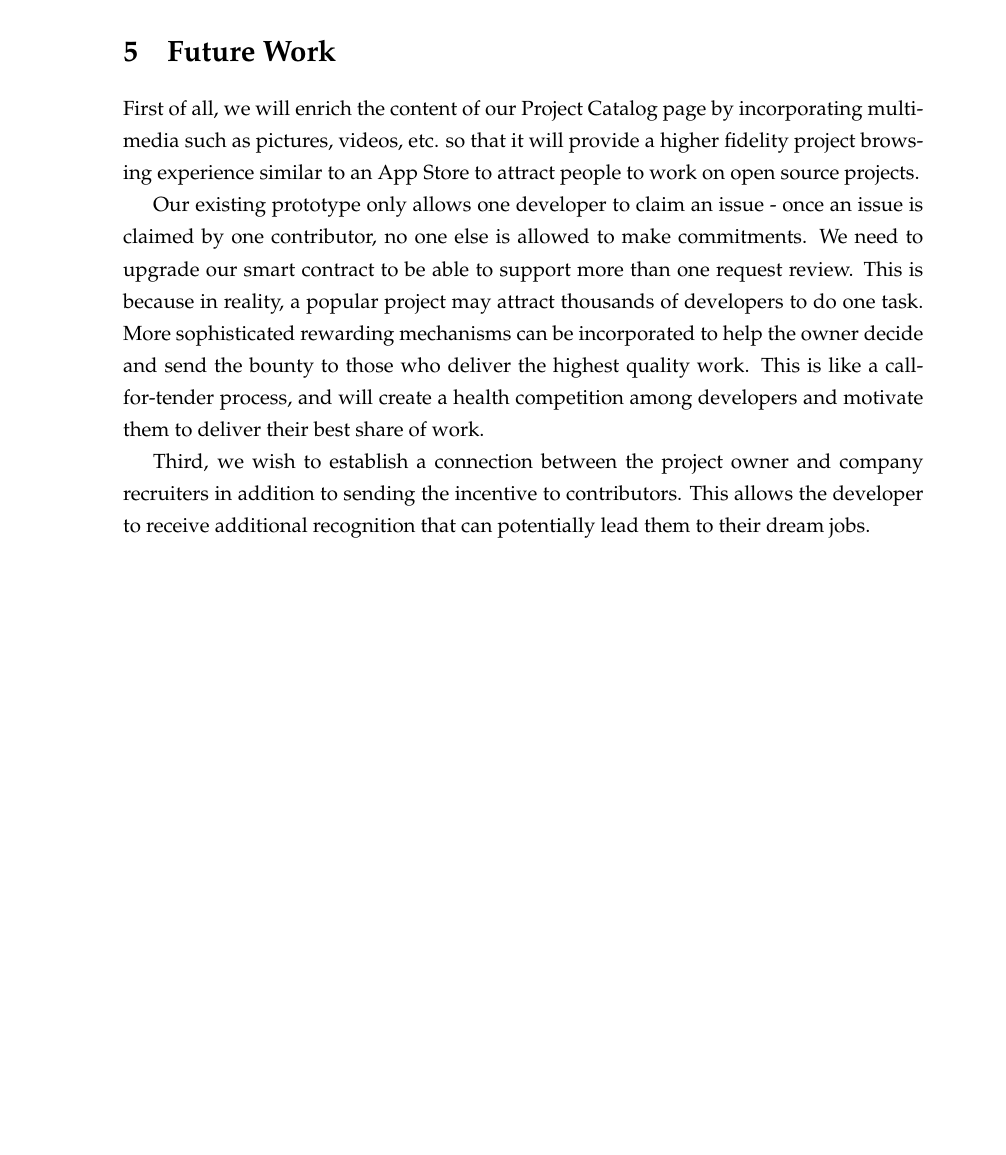
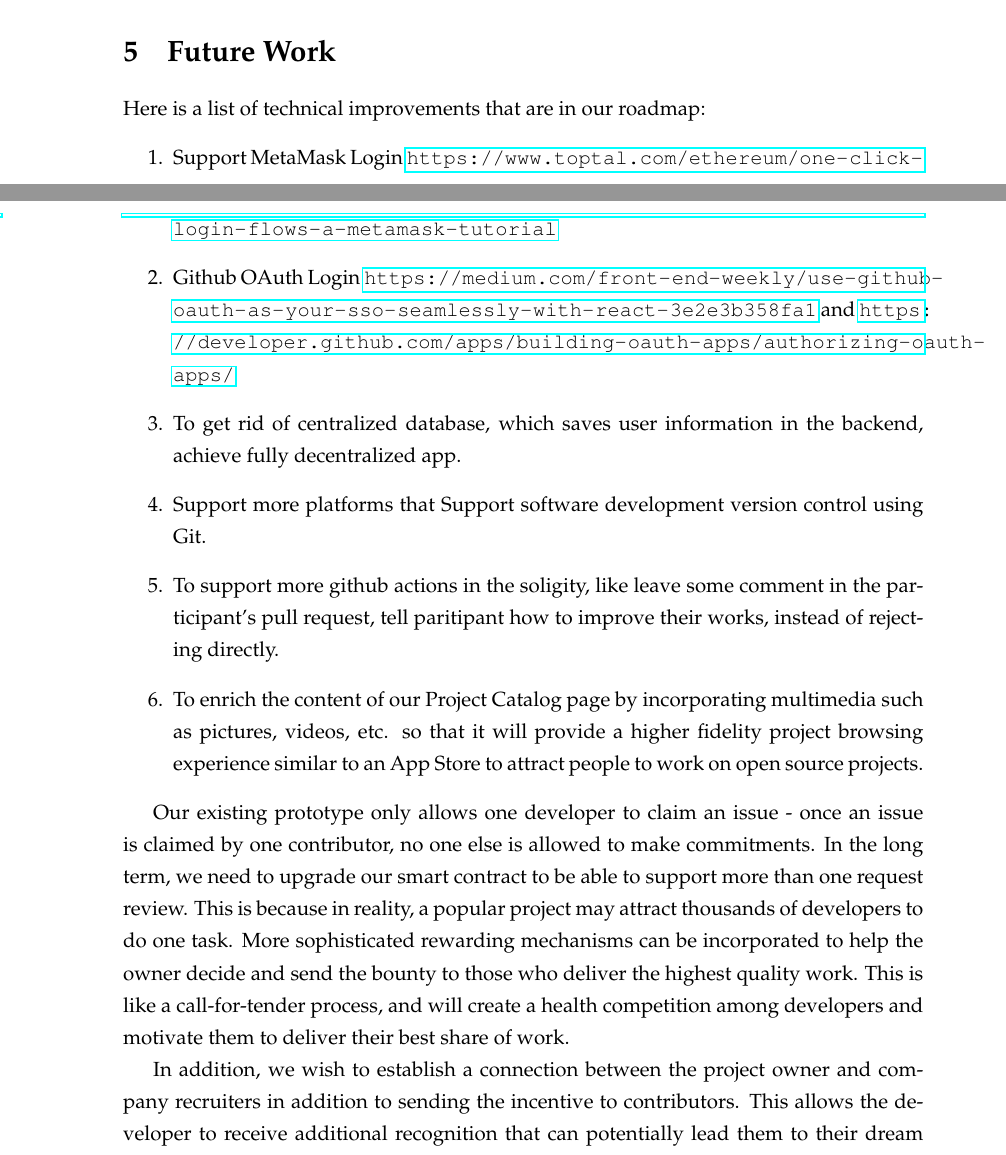
Before and after one commit to SoliGity/SoliGity-Report, a LaTeX document (main.tex): part of page 17 of 21 before the commit and two parts of pages 18 and 19 of 23 after it, the two joined at a grey line, cut so that both start at the same text, the shorter picture padded with empty space. Compiled offline with pdfLaTeX.

Commit message:
Updates from Overleaf

```diff
--- a/main.tex
+++ b/main.tex
@@ -570,10 +578,19 @@ If Alice is satisfied with Bob's work, she can press the \textit{Approve Pull Re
 
 \section{Future Work}
-First of all, we will enrich the content of our Project Catalog page by incorporating multimedia such as pictures, videos, etc. so that it will provide a higher fidelity project browsing experience similar to an App Store to attract people to work on open source projects.
+Here is a list of technical improvements that are in our roadmap:
+\begin{enumerate}
+    \item Support MetaMask Login \url{https://www.toptal.com/ethereum/one-click-login-flows-a-metamask-tutorial}
+    \item  Github OAuth Login \url{https://medium.com/front-end-weekly/use-github-oauth-as-your-sso-seamlessly-with-react-3e2e3b358fa1} and \url{https://developer.github.com/apps/building-oauth-apps/authorizing-oauth-apps/}
+\item To get rid of centralized database, which saves user information in the backend, achieve fully
+decentralized app.
+\item Support more platforms that Support software development version control using Git.
+\item To support more github actions in the soligity, like leave some comment in the participant's pull request, tell paritipant how to improve their works, instead of rejecting directly.
+\item To enrich the content of our Project Catalog page by incorporating multimedia such as pictures, videos, etc. so that it will provide a higher fidelity project browsing experience similar to an App Store to attract people to work on open source projects.
+\end{enumerate}
 
-Our existing prototype only allows one developer to claim an issue - once an issue is claimed by one contributor, no one else is allowed to make commitments. We need to upgrade our smart contract to be able to support more than one request review. This is because in reality, a popular project may attract thousands of developers to do one task. More sophisticated rewarding mechanisms can be incorporated to help the owner decide and send the bounty to those who deliver the highest quality work. This is like a call-for-tender process, and will create a health competition among developers and motivate them to deliver their best share of work.
+Our existing prototype only allows one developer to claim an issue - once an issue is claimed by one contributor, no one else is allowed to make commitments. In the long term, we need to upgrade our smart contract to be able to support more than one request review. This is because in reality, a popular project may attract thousands of developers to do one task. More sophisticated rewarding mechanisms can be incorporated to help the owner decide and send the bounty to those who deliver the highest quality work. This is like a call-for-tender process, and will create a health competition among developers and motivate them to deliver their best share of work.
 
-Third, we wish to establish a connection between the project owner and company recruiters in addition to sending the incentive to contributors. This allows the developer to receive additional recognition that can potentially lead them to their dream jobs.
+In addition, we wish to establish a connection between the project owner and company recruiters in addition to sending the incentive to contributors. This allows the developer to receive additional recognition that can potentially lead them to their dream jobs.
 
 Finally, our team will also need to study how to deploy the contract in the Ethereum’s main network and design tasks to find out potential risks (such as hackers that try to bypass system requests) in our contracts to avoid system failures.
 
```
Also changed, not shown: main.tex (10 more changed lines).
